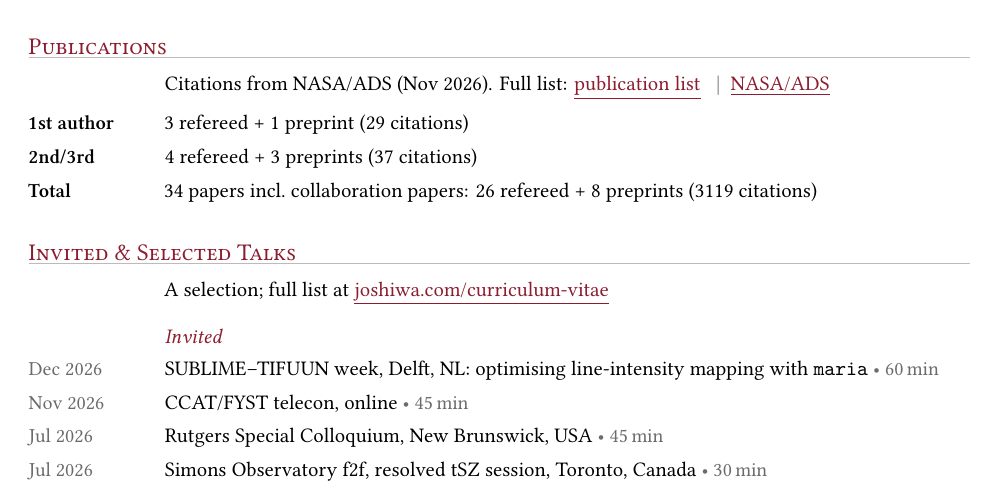
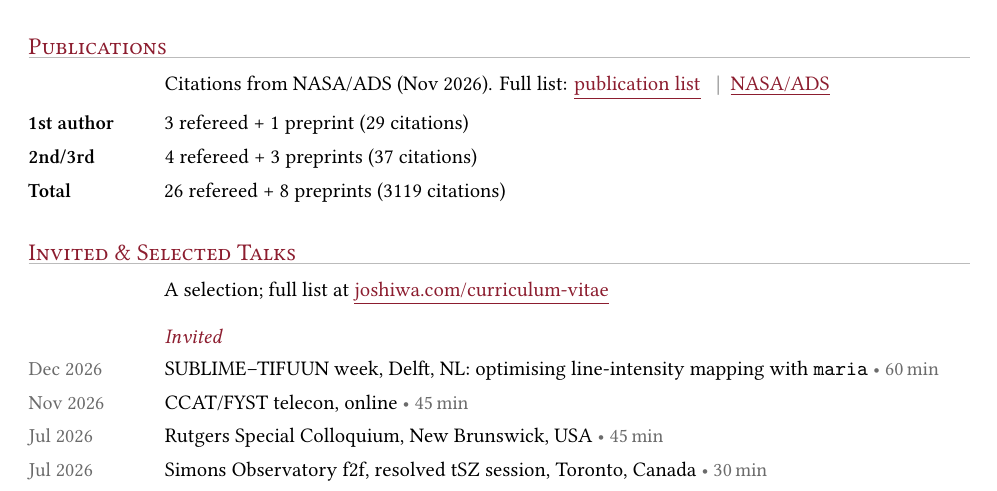
Before and after one commit to Joshiwavm/CV, a LaTeX CV (CV_condensed.tex, which reads content/content_condensed.tex): part of page 1 of 2, cut so that both start at the same text. Compiled offline with XeLaTeX.

Commit message:
Updates from Overleaf

```diff
--- a/content/content_condensed.tex
+++ b/content/content_condensed.tex
@@ -47,7 +47,7 @@
 \cvpara{Citations from NASA/ADS (Nov 2026). Full list: \cvlink{https://joshiwavm.github.io/CV/vanMarrewijk_publications.pdf}{publication list} \cvsep \cvlink{https://ui.adsabs.harvard.edu/search/q=author\%3A\%22van\%20Marrewijk\%2C\%20J.\%22}{NASA/ADS}}
 \cvlabel{1st author}{3 refereed + 1 preprint (29 citations)}
 \cvlabel{2nd/3rd}{4 refereed + 3 preprints (37 citations)}
-\cvlabel{Total}{34 papers incl.\ collaboration papers: 26 refereed + 8 preprints (3119 citations)}
+\cvlabel{Total}{26 refereed + 8 preprints (3119 citations)}
 
 %------------------------------------------------------------------------------
 \cvsection{Invited \& Selected Talks}
```
